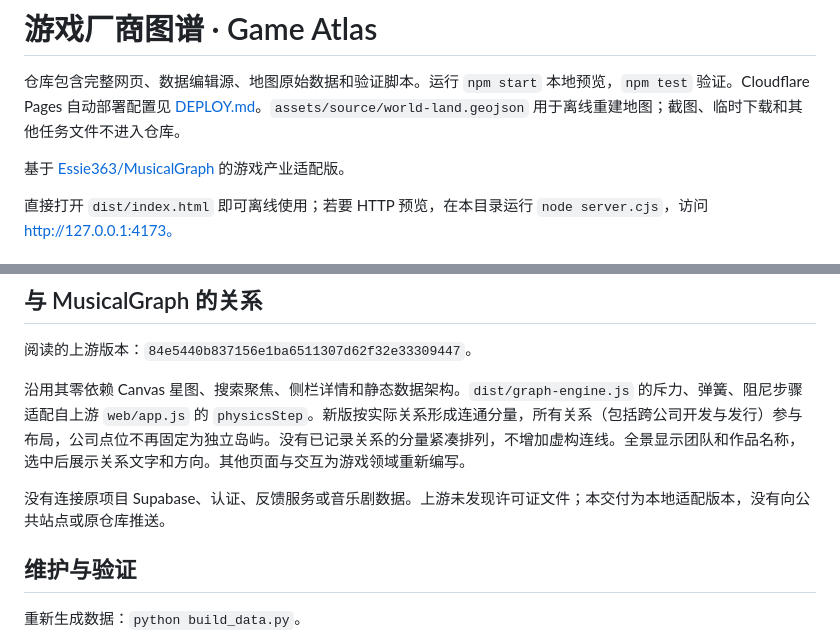
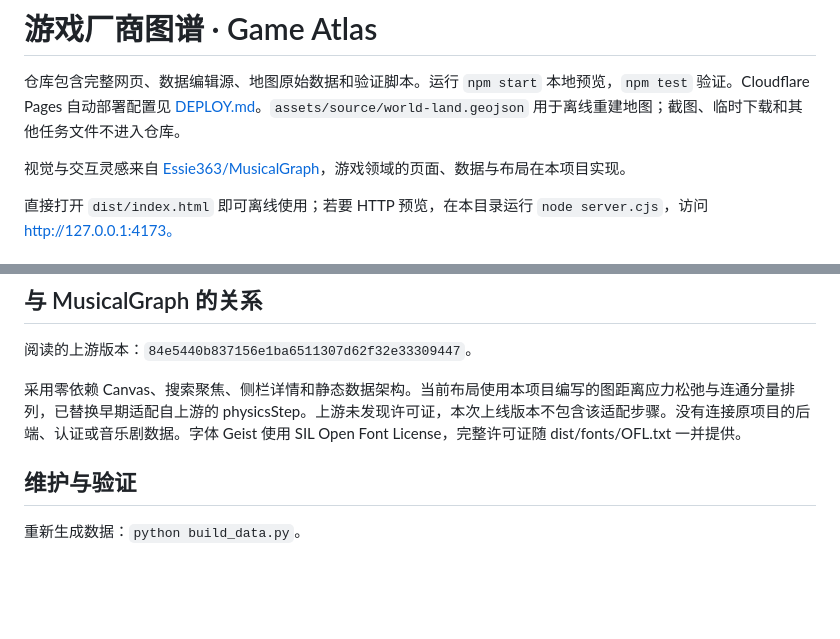
Before and after one commit to xinyking/game-graph, a Markdown page: README.md, 2 parts joined by grey strips. Rendered like a GitHub page; blank space fills up the shorter version.

Commit message:
Document independent layout and bundled font license

```diff
--- a/README.md
+++ b/README.md
@@ -2,7 +2,7 @@
 
 仓库包含完整网页、数据编辑源、地图原始数据和验证脚本。运行 `npm start` 本地预览，`npm test` 验证。Cloudflare Pages 自动部署配置见 [DEPLOY.md](DEPLOY.md)。`assets/source/world-land.geojson` 用于离线重建地图；截图、临时下载和其他任务文件不进入仓库。
 
-基于 [Essie363/MusicalGraph](https://github.com/Essie363/MusicalGraph) 的游戏产业适配版。
+视觉与交互灵感来自 [Essie363/MusicalGraph](https://github.com/Essie363/MusicalGraph)，游戏领域的页面、数据与布局在本项目实现。
 
 直接打开 `dist/index.html` 即可离线使用；若要 HTTP 预览，在本目录运行 `node server.cjs`，访问 http://127.0.0.1:4173。
 
@@ -36,9 +36,7 @@ HoYoverse（新加坡）与米哈游（上海）分别展示；微软 / Xbox 作
 
 阅读的上游版本：`84e5440b837156e1ba6511307d62f32e33309447`。
 
-沿用其零依赖 Canvas 星图、搜索聚焦、侧栏详情和静态数据架构。`dist/graph-engine.js` 的斥力、弹簧、阻尼步骤适配自上游 `web/app.js` 的 `physicsStep`。新版按实际关系形成连通分量，所有关系（包括跨公司开发与发行）参与布局，公司点位不再固定为独立岛屿。没有已记录关系的分量紧凑排列，不增加虚构连线。全景显示团队和作品名称，选中后展示关系文字和方向。其他页面与交互为游戏领域重新编写。
-
-没有连接原项目 Supabase、认证、反馈服务或音乐剧数据。上游未发现许可证文件；本交付为本地适配版本，没有向公共站点或原仓库推送。
+采用零依赖 Canvas、搜索聚焦、侧栏详情和静态数据架构。当前布局使用本项目编写的图距离应力松弛与连通分量排列，已替换早期适配自上游的 physicsStep。上游未发现许可证，本次上线版本不包含该适配步骤。没有连接原项目的后端、认证或音乐剧数据。字体 Geist 使用 SIL Open Font License，完整许可证随 dist/fonts/OFL.txt 一并提供。
 
 ## 维护与验证
 
```
